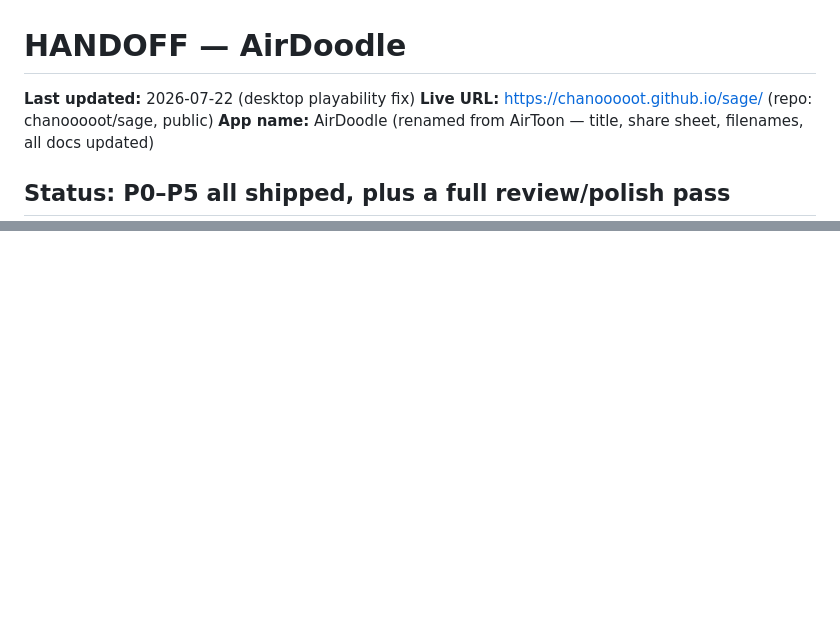
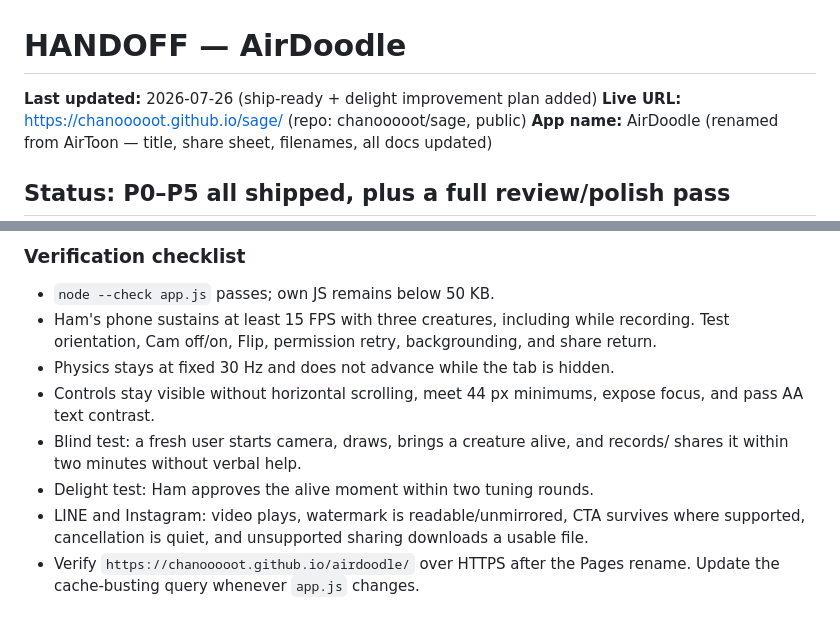
Before and after one commit to chanooooot/sage, a Markdown page: HANDOFF.md, 2 parts joined by grey strips. GitHub-like rendering; blank space fills up the shorter version.

Commit message:
docs(handoff): add improvement plan

```diff
--- a/HANDOFF.md
+++ b/HANDOFF.md
@@ -1,6 +1,6 @@
 # HANDOFF — AirDoodle
 
-**Last updated:** 2026-07-22 (desktop playability fix)
+**Last updated:** 2026-07-26 (ship-ready + delight improvement plan added)
 **Live URL:** https://chanooooot.github.io/sage/ (repo: chanooooot/sage, public)
 **App name:** AirDoodle (renamed from AirToon — title, share sheet, filenames, all docs updated)
 
@@ -56,0 +135,15 @@ backlogged — only the actual blocker was fixed.
+### Verification checklist
+
+- `node --check app.js` passes; own JS remains below 50 KB.
+- Ham's phone sustains at least 15 FPS with three creatures, including while recording.
+  Test orientation, Cam off/on, Flip, permission retry, backgrounding, and share return.
+- Physics stays at fixed 30 Hz and does not advance while the tab is hidden.
+- Controls stay visible without horizontal scrolling, meet 44 px minimums, expose focus,
+  and pass AA text contrast.
+- Blind test: a fresh user starts camera, draws, brings a creature alive, and records/
+  shares it within two minutes without verbal help.
+- Delight test: Ham approves the alive moment within two tuning rounds.
+- LINE and Instagram: video plays, watermark is readable/unmirrored, CTA survives where
+  supported, cancellation is quiet, and unsupported sharing downloads a usable file.
+- Verify `https://chanooooot.github.io/airdoodle/` over HTTPS after the Pages rename.
+  Update the cache-busting query whenever `app.js` changes.
```
Also changed, not shown: other parts of HANDOFF.md (+78 -0 lines).
